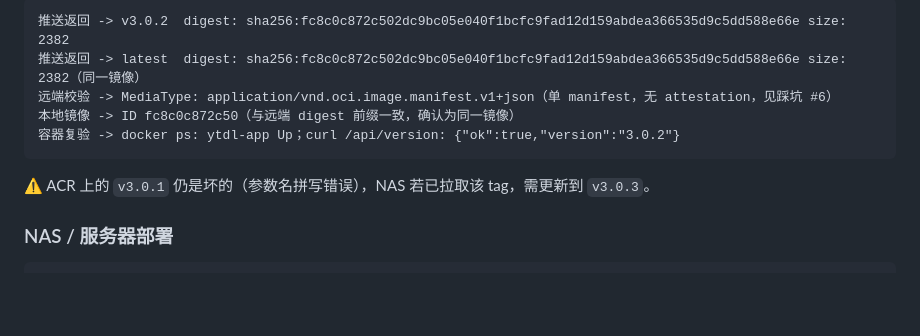
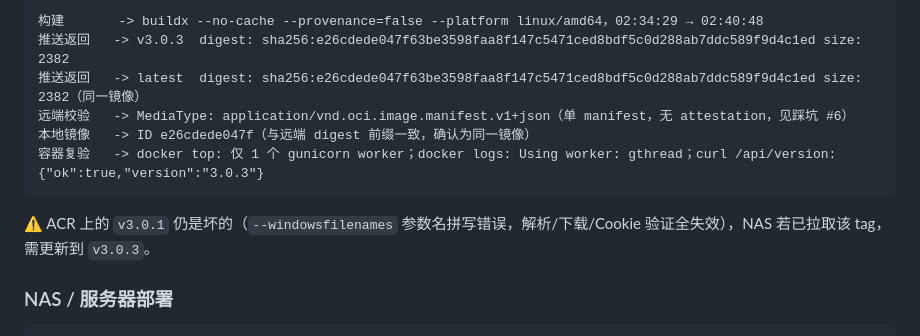
Before and after one commit to mylxnet/ytdl-app, a Markdown page: doc/PROJECT_STATE.md, the part around one of its changes. Rendered like a GitHub page; blank space fills up the shorter version.

Commit message:
补记 V3.0.3 镜像推送记录
PROJECT_STATE 的「最近一次推送记录」段落由 V3.0.2 更新为 V3.0.3：补充本地镜像 ID、远端 digest、no-cache 构建耗时与容器复验结果（单 worker + gthread），并保留 v3.0.1 坏 tag 的升级告警。

by Mr lin

````diff
--- a/doc/PROJECT_STATE.md
+++ b/doc/PROJECT_STATE.md
@@ -425,11 +425,12 @@ docker pull registry.cn-hangzhou.aliyuncs.com/mylxnet/ytdl-app@sha256:<推送返
 ```
-推送返回 -> v3.0.2  digest: sha256:fc8c0c872c502dc9bc05e040f1bcfc9fad12d159abdea366535d9c5dd588e66e size: 2382
-推送返回 -> latest  digest: sha256:fc8c0c872c502dc9bc05e040f1bcfc9fad12d159abdea366535d9c5dd588e66e size: 2382（同一镜像）
-远端校验 -> MediaType: application/vnd.oci.image.manifest.v1+json（单 manifest，无 attestation，见踩坑 #6）
-本地镜像 -> ID fc8c0c872c50（与远端 digest 前缀一致，确认为同一镜像）
-容器复验 -> docker ps: ytdl-app Up；curl /api/version: {"ok":true,"version":"3.0.2"}
+构建       -> buildx --no-cache --provenance=false --platform linux/amd64，02:34:29 → 02:40:48
+推送返回   -> v3.0.3  digest: sha256:e26cdede047f63be3598faa8f147c5471ced8bdf5c0d288ab7ddc589f9d4c1ed size: 2382
+推送返回   -> latest  digest: sha256:e26cdede047f63be3598faa8f147c5471ced8bdf5c0d288ab7ddc589f9d4c1ed size: 2382（同一镜像）
+远端校验   -> MediaType: application/vnd.oci.image.manifest.v1+json（单 manifest，无 attestation，见踩坑 #6）
+本地镜像   -> ID e26cdede047f（与远端 digest 前缀一致，确认为同一镜像）
+容器复验   -> docker top: 仅 1 个 gunicorn worker；docker logs: Using worker: gthread；curl /api/version: {"ok":true,"version":"3.0.3"}
 ```
-⚠️ ACR 上的 `v3.0.1` 仍是坏的（参数名拼写错误），NAS 若已拉取该 tag，需更新到 `v3.0.3`。
+⚠️ ACR 上的 `v3.0.1` 仍是坏的（`--windowsfilenames` 参数名拼写错误，解析/下载/Cookie 验证全失效），NAS 若已拉取该 tag，需更新到 `v3.0.3`。
 
 ### NAS / 服务器部署
 ```bash
````
Also changed, not shown: other parts of doc/PROJECT_STATE.md (+1 -1 lines).
